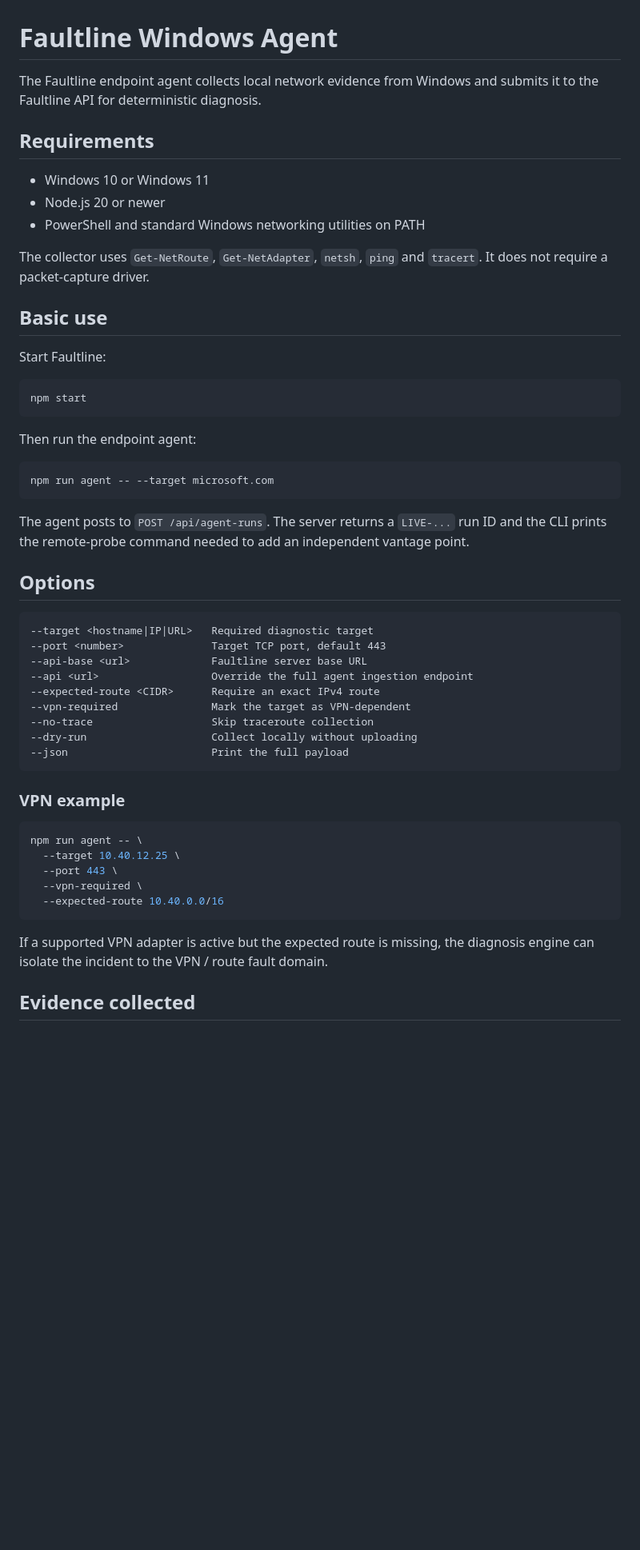
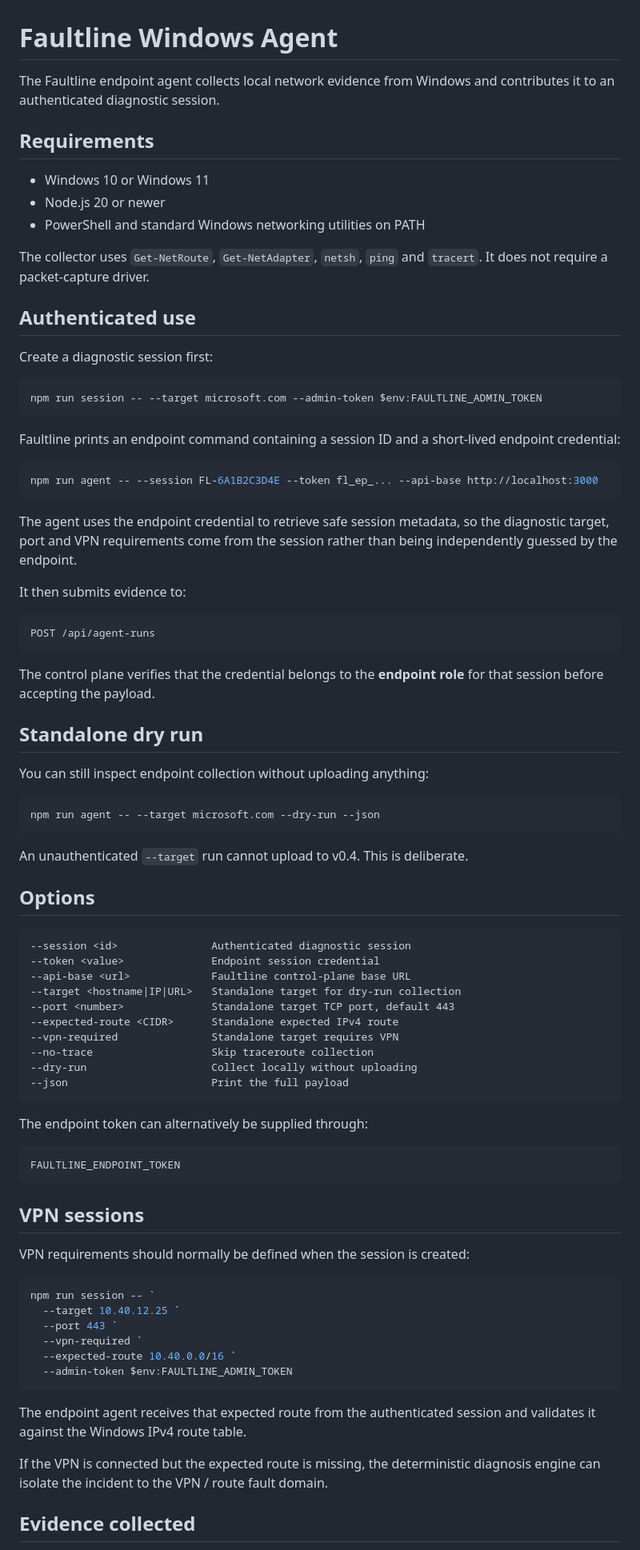
Before and after one commit to weegienamja/Faultline, a Markdown page: docs/AGENT.md, the part around one of its changes. Shown at 80% size. GitHub-like rendering; blank space fills up the shorter version.

Commit message:
Document authenticated endpoint agent

````diff
--- a/docs/AGENT.md
+++ b/docs/AGENT.md
@@ -1,6 +1,6 @@
 # Faultline Windows Agent
 
-The Faultline endpoint agent collects local network evidence from Windows and submits it to the Faultline API for deterministic diagnosis.
+The Faultline endpoint agent collects local network evidence from Windows and contributes it to an authenticated diagnostic session.
 
 ## Requirements
 
@@ -10,47 +10,77 @@ The Faultline endpoint agent collects local network evidence from Windows and su
 
 The collector uses `Get-NetRoute`, `Get-NetAdapter`, `netsh`, `ping` and `tracert`. It does not require a packet-capture driver.
 
-## Basic use
+## Authenticated use
 
-Start Faultline:
+Create a diagnostic session first:
 
-```bash
-npm start
+```powershell
+npm run session -- --target microsoft.com --admin-token $env:FAULTLINE_ADMIN_TOKEN
 ```
 
-Then run the endpoint agent:
+Faultline prints an endpoint command containing a session ID and a short-lived endpoint credential:
 
-```bash
-npm run agent -- --target microsoft.com
+```powershell
+npm run agent -- --session FL-6A1B2C3D4E --token fl_ep_... --api-base http://localhost:3000
 ```
 
-The agent posts to `POST /api/agent-runs`. The server returns a `LIVE-...` run ID and the CLI prints the remote-probe command needed to add an independent vantage point.
+The agent uses the endpoint credential to retrieve safe session metadata, so the diagnostic target, port and VPN requirements come from the session rather than being independently guessed by the endpoint.
+
+It then submits evidence to:
+
+```text
+POST /api/agent-runs
+```
+
+The control plane verifies that the credential belongs to the **endpoint role** for that session before accepting the payload.
+
+## Standalone dry run
+
+You can still inspect endpoint collection without uploading anything:
+
+```powershell
+npm run agent -- --target microsoft.com --dry-run --json
+```
+
+An unauthenticated `--target` run cannot upload to v0.4. This is deliberate.
 
 ## Options
 
 ```text
---target <hostname|IP|URL>   Required diagnostic target
---port <number>              Target TCP port, default 443
---api-base <url>             Faultline server base URL
---api <url>                  Override the full agent ingestion endpoint
---expected-route <CIDR>      Require an exact IPv4 route
---vpn-required               Mark the target as VPN-dependent
+--session <id>               Authenticated diagnostic session
+--token <value>              Endpoint session credential
+--api-base <url>             Faultline control-plane base URL
+--target <hostname|IP|URL>   Standalone target for dry-run collection
+--port <number>              Standalone target TCP port, default 443
+--expected-route <CIDR>      Standalone expected IPv4 route
+--vpn-required               Standalone target requires VPN
 --no-trace                   Skip traceroute collection
 --dry-run                    Collect locally without uploading
 --json                       Print the full payload
 ```
 
-### VPN example
+The endpoint token can alternatively be supplied through:
 
-```bash
-npm run agent -- \
-  --target 10.40.12.25 \
-  --port 443 \
-  --vpn-required \
-  --expected-route 10.40.0.0/16
+```text
+FAULTLINE_ENDPOINT_TOKEN
 ```
 
-If a supported VPN adapter is active but the expected route is missing, the diagnosis engine can isolate the incident to the VPN / route fault domain.
+## VPN sessions
+
+VPN requirements should normally be defined when the session is created:
+
+```powershell
+npm run session -- `
+  --target 10.40.12.25 `
+  --port 443 `
+  --vpn-required `
+  --expected-route 10.40.0.0/16 `
+  --admin-token $env:FAULTLINE_ADMIN_TOKEN
+```
+
+The endpoint agent receives that expected route from the authenticated session and validates it against the Windows IPv4 route table.
+
+If the VPN is connected but the expected route is missing, the deterministic diagnosis engine can isolate the incident to the VPN / route fault domain.
 
 ## Evidence collected
 
````
Also changed, not shown: other parts of docs/AGENT.md (+23 -9 lines).
